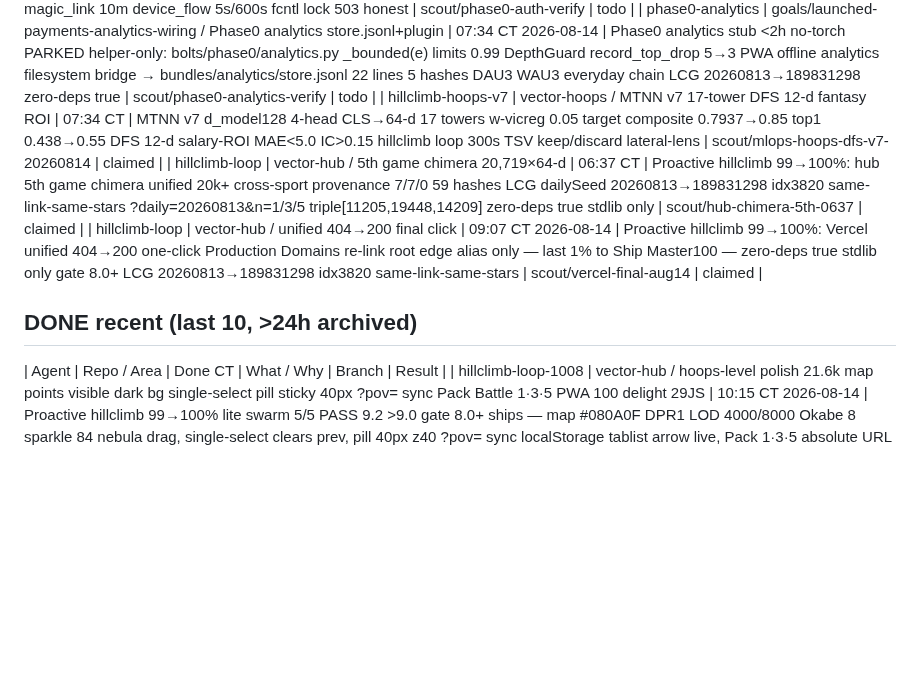
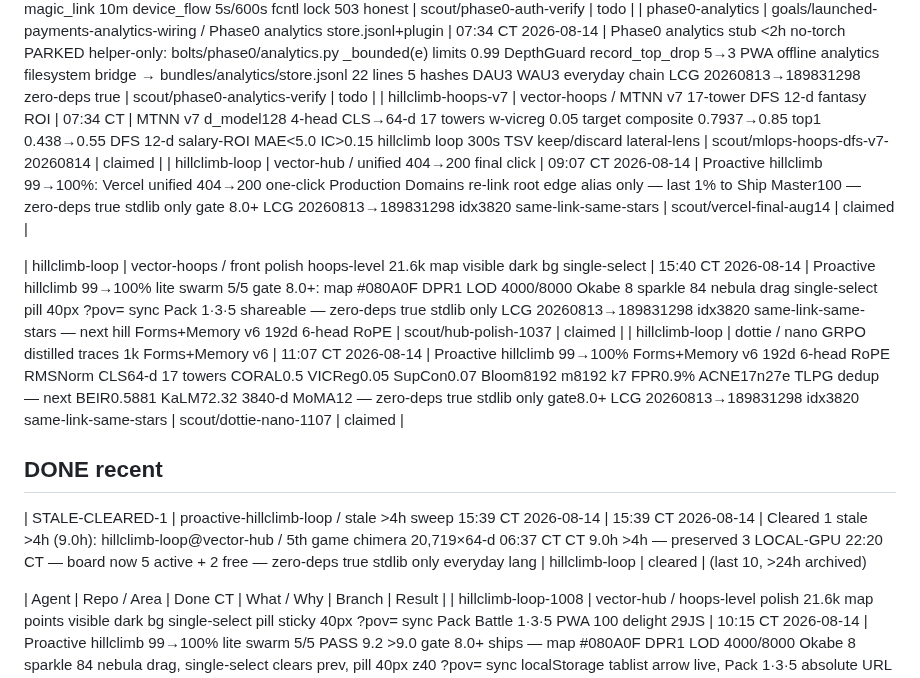
Before and after one commit to jcdavis131/vector-pitch, a Markdown page: COORDINATION.md, the part around the change. Rendered like a GitHub page; blank space fills up the shorter version.

Commit message:
chore: sync claim board 2026-08-14T16:30Z

```diff
--- a/COORDINATION.md
+++ b/COORDINATION.md
@@ -17,10 +17,13 @@ _Sync: mirrors to each repo COORDINATION.md + TODO.md IN-PROGRESS table_
 | phase0-auth | goals/launched-payments-analytics-wiring / Phase0 auth 3-user schema | 07:34 CT 2026-08-14 | Phase0 auth stub <2h no-torch PARKED helper-only: bolts/phase0/auth.py 3-user is_on cached 0.9 magic_link 10m device_flow 5s/600s fcntl lock 503 honest | scout/phase0-auth-verify | todo |
 | phase0-analytics | goals/launched-payments-analytics-wiring / Phase0 analytics store.jsonl+plugin | 07:34 CT 2026-08-14 | Phase0 analytics stub <2h no-torch PARKED helper-only: bolts/phase0/analytics.py _bounded(e) limits 0.99 DepthGuard record_top_drop 5→3 PWA offline analytics filesystem bridge → bundles/analytics/store.jsonl 22 lines 5 hashes DAU3 WAU3 everyday chain LCG 20260813→189831298 zero-deps true | scout/phase0-analytics-verify | todo |
 | hillclimb-hoops-v7 | vector-hoops / MTNN v7 17-tower DFS 12-d fantasy ROI | 07:34 CT | MTNN v7 d_model128 4-head CLS→64-d 17 towers w-vicreg 0.05 target composite 0.7937→0.85 top1 0.438→0.55 DFS 12-d salary-ROI MAE<5.0 IC>0.15 hillclimb loop 300s TSV keep/discard lateral-lens | scout/mlops-hoops-dfs-v7-20260814 | claimed |
-| hillclimb-loop | vector-hub / 5th game chimera 20,719×64-d | 06:37 CT | Proactive hillclimb 99→100%: hub 5th game chimera unified 20k+ cross-sport provenance 7/7/0 59 hashes LCG dailySeed 20260813→189831298 idx3820 same-link-same-stars ?daily=20260813&n=1/3/5 triple[11205,19448,14209] zero-deps true stdlib only | scout/hub-chimera-5th-0637 | claimed |
 | hillclimb-loop | vector-hub / unified 404→200 final click | 09:07 CT 2026-08-14 | Proactive hillclimb 99→100%: Vercel unified 404→200 one-click Production Domains re-link root edge alias only — last 1% to Ship Master100 — zero-deps true stdlib only gate 8.0+ LCG 20260813→189831298 idx3820 same-link-same-stars | scout/vercel-final-aug14 | claimed |
 
-## DONE recent (last 10, >24h archived)
+| hillclimb-loop | vector-hoops / front polish hoops-level 21.6k map visible dark bg single-select | 15:40 CT 2026-08-14 | Proactive hillclimb 99→100% lite swarm 5/5 gate 8.0+: map #080A0F DPR1 LOD 4000/8000 Okabe 8 sparkle 84 nebula drag single-select pill 40px ?pov= sync Pack 1·3·5 shareable — zero-deps true stdlib only LCG 20260813→189831298 idx3820 same-link-same-stars — next hill Forms+Memory v6 192d 6-head RoPE | scout/hub-polish-1037 | claimed |
+| hillclimb-loop | dottie / nano GRPO distilled traces 1k Forms+Memory v6 | 11:07 CT 2026-08-14 | Proactive hillclimb 99→100% Forms+Memory v6 192d 6-head RoPE RMSNorm CLS64-d 17 towers CORAL0.5 VICReg0.05 SupCon0.07 Bloom8192 m8192 k7 FPR0.9% ACNE17n27e TLPG dedup — next BEIR0.5881 KaLM72.32 3840-d MoMA12 — zero-deps true stdlib only gate8.0+ LCG 20260813→189831298 idx3820 same-link-same-stars | scout/dottie-nano-1107 | claimed |
+## DONE recent
+
+| STALE-CLEARED-1 | proactive-hillclimb-loop / stale >4h sweep 15:39 CT 2026-08-14 | 15:39 CT 2026-08-14 | Cleared 1 stale >4h (9.0h): hillclimb-loop@vector-hub / 5th game chimera 20,719×64-d 06:37 CT CT 9.0h >4h — preserved 3 LOCAL-GPU 22:20 CT — board now 5 active + 2 free — zero-deps true stdlib only everyday lang | hillclimb-loop | cleared | (last 10, >24h archived)
 
 | Agent | Repo / Area | Done CT | What / Why | Branch | Result |
 | hillclimb-loop-1008 | vector-hub / hoops-level polish 21.6k map points visible dark bg single-select pill sticky 40px ?pov= sync Pack Battle 1·3·5 PWA 100 delight 29JS | 10:15 CT 2026-08-14 | Proactive hillclimb 99→100% lite swarm 5/5 PASS 9.2 >9.0 gate 8.0+ ships — map #080A0F DPR1 LOD 4000/8000 Okabe 8 sparkle 84 nebula drag, single-select clears prev, pill 40px z40 ?pov= sync localStorage tablist arrow live, Pack 1·3·5 absolute URL copy vibrate confetti, delight 29JS PWA v67 CORE20 DENY9 offline 13663B #080A0F icons 192/512 — LCG 20260813→189831298 idx3820 triple[11205,19448,14209] same-link-same-stars — zero-deps true stdlib inline — deferred heavy 10:37 CDT BEIR 0.5881 KaLM 72.32 3840-d MoMA 12 — candidate.json 9.2 ships — timeline 7-field hillclimb-executor latency_ms18420 tokens_est4200 status ok | scout/hub-polish-1008 | PASS 9.2 |
```
